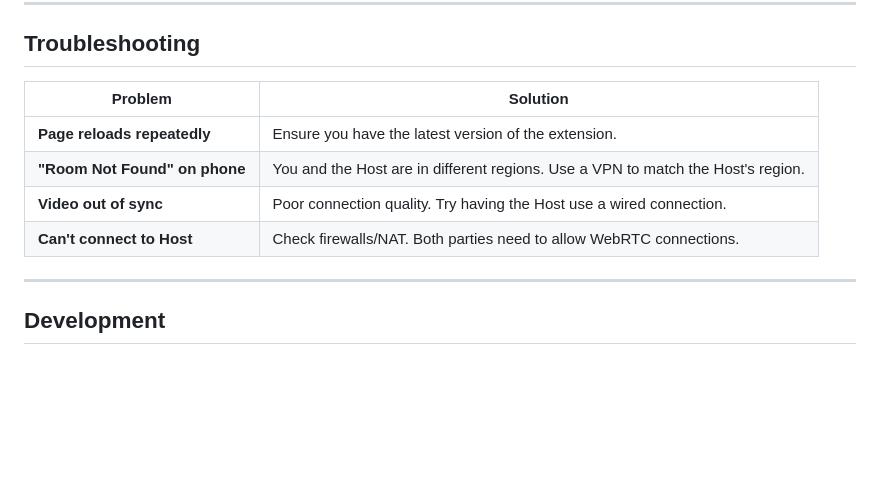
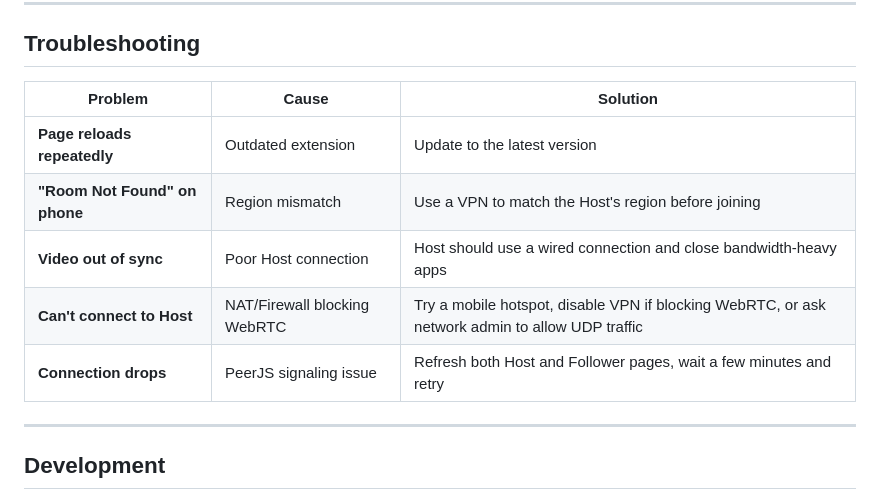
Before and after one commit to VenB304/odp-plus, a Markdown page: README.md, the part around one of its changes. Rendered like a GitHub page; blank space fills up the shorter version.

```diff
--- a/README.md
+++ b/README.md
@@ -119,12 +118,13 @@ This means:
 
 ## Troubleshooting
 
-| Problem | Solution |
-|---------|----------|
-| **Page reloads repeatedly** | Ensure you have the latest version of the extension. |
-| **"Room Not Found" on phone** | You and the Host are in different regions. Use a VPN to match the Host's region. |
-| **Video out of sync** | Poor connection quality. Try having the Host use a wired connection. |
-| **Can't connect to Host** | Check firewalls/NAT. Both parties need to allow WebRTC connections. |
+| Problem | Cause | Solution |
+|---------|-------|----------|
+| **Page reloads repeatedly** | Outdated extension | Update to the latest version |
+| **"Room Not Found" on phone** | Region mismatch | Use a VPN to match the Host's region before joining |
+| **Video out of sync** | Poor Host connection | Host should use a wired connection and close bandwidth-heavy apps |
+| **Can't connect to Host** | NAT/Firewall blocking WebRTC | Try a mobile hotspot, disable VPN if blocking WebRTC, or ask network admin to allow UDP traffic |
+| **Connection drops** | PeerJS signaling issue | Refresh both Host and Follower pages, wait a few minutes and retry |
 
 ---
 
```
Also changed, not shown: other parts of README.md (+0 -1 lines).
